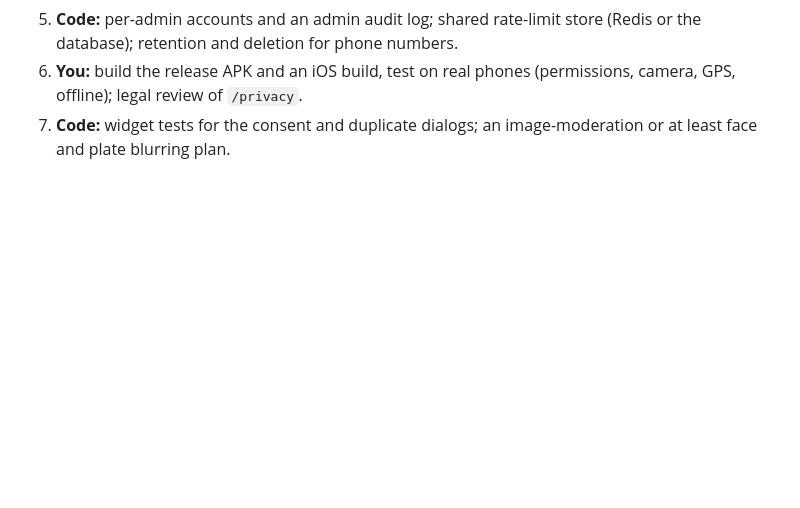
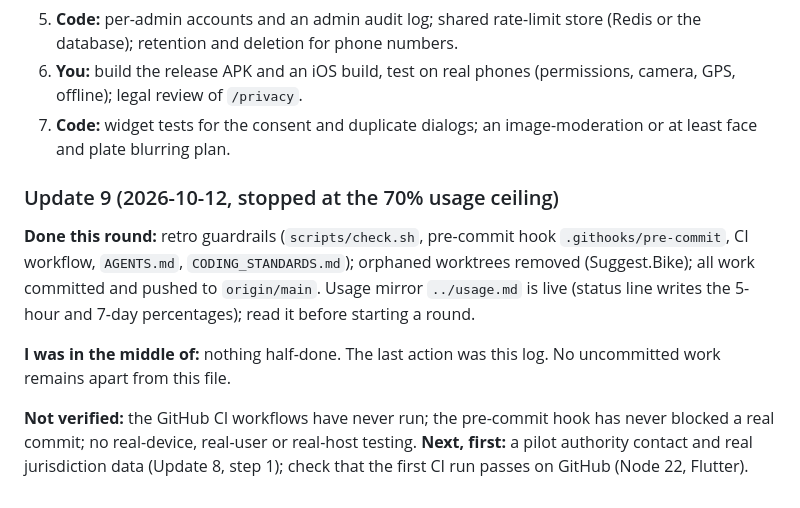
Before and after one commit to the-abraar/PotholeAlertBD, a Markdown page: judge.md, the part around the change. Rendered like a GitHub page; blank space fills up the shorter version.

Commit message:
Log status at usage ceiling and next steps in judge.md
Co-Authored-By: Claude Sonnet 5.5 <noreply@anthropic.com>

```diff
--- a/judge.md
+++ b/judge.md
@@ -232,3 +232,12 @@ The product question "who acts on a report, and why would they?" has not been an
 5. **Code:** per-admin accounts and an admin audit log; shared rate-limit store (Redis or the database); retention and deletion for phone numbers.
 6. **You:** build the release APK and an iOS build, test on real phones (permissions, camera, GPS, offline); legal review of `/privacy`.
 7. **Code:** widget tests for the consent and duplicate dialogs; an image-moderation or at least face and plate blurring plan.
+
+### Update 9 (2026-10-12, stopped at the 70% usage ceiling)
+
+**Done this round:** retro guardrails (`scripts/check.sh`, pre-commit hook `.githooks/pre-commit`, CI workflow, `AGENTS.md`, `CODING_STANDARDS.md`); orphaned worktrees removed (Suggest.Bike); all work committed and pushed to `origin/main`. Usage mirror `../usage.md` is live (status line writes the 5-hour and 7-day percentages); read it before starting a round.
+
+**I was in the middle of:** nothing half-done. The last action was this log. No uncommitted work remains apart from this file.
+
+**Not verified:** the GitHub CI workflows have never run; the pre-commit hook has never blocked a real commit; no real-device, real-user or real-host testing.
+**Next, first:** a pilot authority contact and real jurisdiction data (Update 8, step 1); check that the first CI run passes on GitHub (Node 22, Flutter).
```
